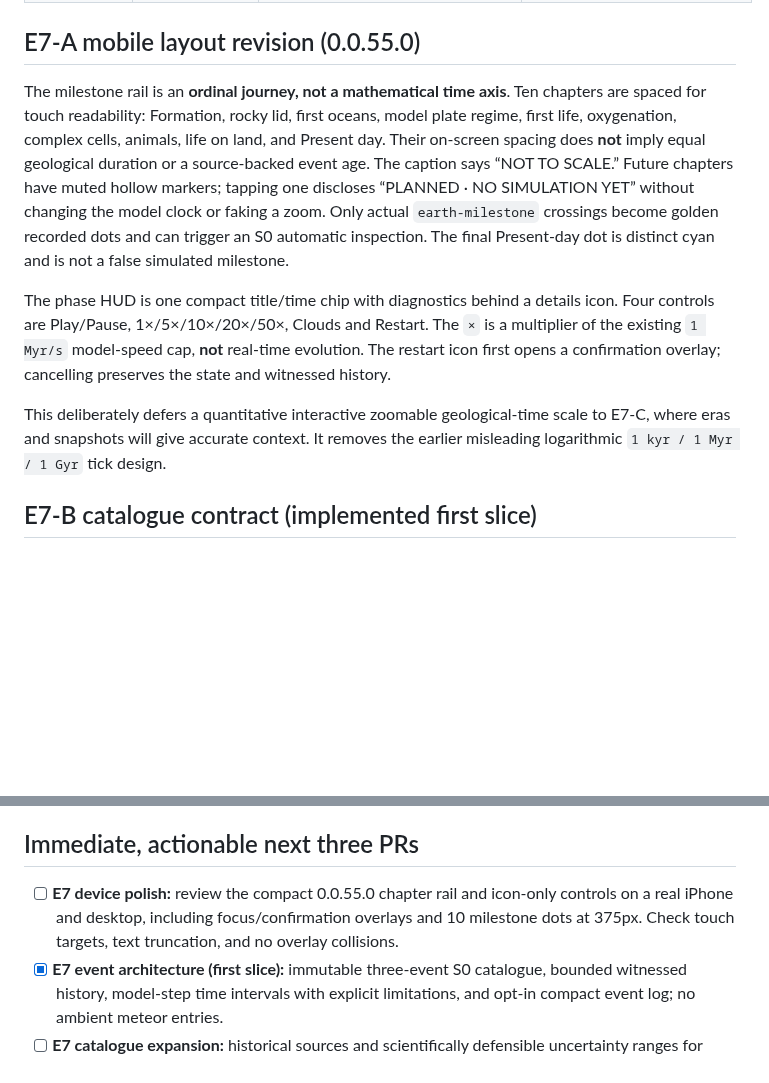
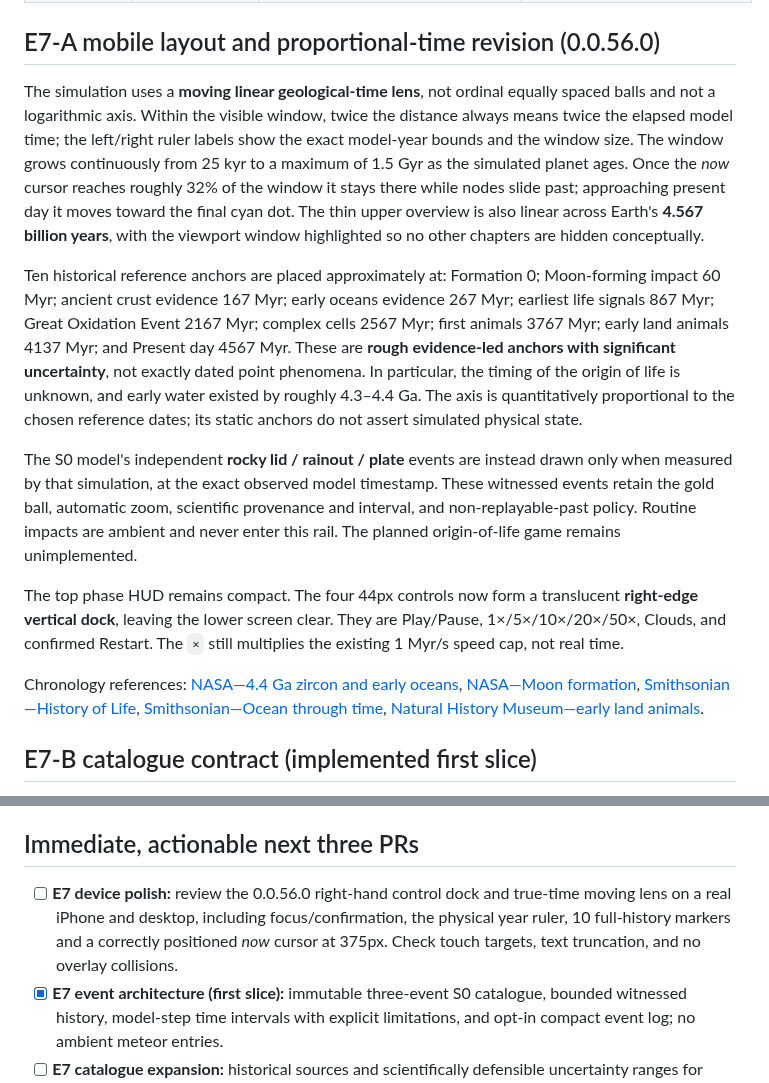
Before and after one commit to pjotrcasteel/PlanetForge, a Markdown page: docs/milestones/earth-journey-milestone-plan.md, 2 parts joined by grey strips. GitHub-like rendering; blank space fills up the shorter version.

Commit message:
Document scientific age anchors and true-time lens

```diff
--- a/docs/milestones/earth-journey-milestone-plan.md
+++ b/docs/milestones/earth-journey-milestone-plan.md
@@ -34,13 +35,17 @@ This is the **delivery checklist and order of work**, not a replacement for the
 | **Playable loop** | **M7/M8 — Biosphere + game** | Feed local biological success/failure back to the planet. Observe/Experiment/Challenge controls, scientific codex, retry/share seed. | A fair full loop orbit → vent → pore → membrane/polymer → protocell → planet; no predetermined success, calibrated feedback and usability. |
 | **Deep-time life** | **M9–M11 — Evolution to land** | Microbial mats and oxygenic ecosystems; eukaryotes and multicellularity; marine animals, plants/arthropods on land, later tetrapods; events anchored to fossil/geochemical evidence. | Distinct first-life, ecosystem, oxygenation, animal, plant, arthropod and tetrapod zooms with relevant habitats and uncertainty; present-day Earth returns. |
 
-## E7-A mobile layout revision (0.0.55.0)
+## E7-A mobile layout and proportional-time revision (0.0.56.0)
 
-The milestone rail is an **ordinal journey, not a mathematical time axis**. Ten chapters are spaced for touch readability: Formation, rocky lid, first oceans, model plate regime, first life, oxygenation, complex cells, animals, life on land, and Present day. Their on-screen spacing does **not** imply equal geological duration or a source-backed event age. The caption says “NOT TO SCALE.” Future chapters have muted hollow markers; tapping one discloses “PLANNED · NO SIMULATION YET” without changing the model clock or faking a zoom. Only actual `earth-milestone` crossings become golden recorded dots and can trigger an S0 automatic inspection. The final Present-day dot is distinct cyan and is not a false simulated milestone.
+The simulation uses a **moving linear geological-time lens**, not ordinal equally spaced balls and not a logarithmic axis. Within the visible window, twice the distance always means twice the elapsed model time; the left/right ruler labels show the exact model-year bounds and the window size. The window grows continuously from 25 kyr to a maximum of 1.5 Gyr as the simulated planet ages. Once the *now* cursor reaches roughly 32% of the window it stays there while nodes slide past; approaching present day it moves toward the final cyan dot. The thin upper overview is also linear across Earth's **4.567 billion years**, with the viewport window highlighted so no other chapters are hidden conceptually.
 
-The phase HUD is one compact title/time chip with diagnostics behind a details icon. Four controls are Play/Pause, 1×/5×/10×/20×/50×, Clouds and Restart. The `×` is a multiplier of the existing `1 Myr/s` model-speed cap, **not** real-time evolution. The restart icon first opens a confirmation overlay; cancelling preserves the state and witnessed history.
+Ten historical reference anchors are placed approximately at: Formation 0; Moon-forming impact 60 Myr; ancient crust evidence 167 Myr; early oceans evidence 267 Myr; earliest life signals 867 Myr; Great Oxidation Event 2167 Myr; complex cells 2567 Myr; first animals 3767 Myr; early land animals 4137 Myr; and Present day 4567 Myr. These are **rough evidence-led anchors with significant uncertainty**, not exactly dated point phenomena. In particular, the timing of the origin of life is unknown, and early water existed by roughly 4.3–4.4 Ga. The axis is quantitatively proportional to the chosen reference dates; its static anchors do not assert simulated physical state.
 
-This deliberately defers a quantitative interactive zoomable geological-time scale to E7-C, where eras and snapshots will give accurate context. It removes the earlier misleading logarithmic `1 kyr / 1 Myr / 1 Gyr` tick design.
+The S0 model's independent **rocky lid / rainout / plate** events are instead drawn only when measured by that simulation, at the exact observed model timestamp. These witnessed events retain the gold ball, automatic zoom, scientific provenance and interval, and non-replayable-past policy. Routine impacts are ambient and never enter this rail. The planned origin-of-life game remains unimplemented.
+
+The top phase HUD remains compact. The four 44px controls now form a translucent **right-edge vertical dock**, leaving the lower screen clear. They are Play/Pause, 1×/5×/10×/20×/50×, Clouds, and confirmed Restart. The `×` still multiplies the existing 1 Myr/s speed cap, not real time.
+
+Chronology references: [NASA—4.4 Ga zircon and early oceans](https://science.nasa.gov/earth/earth-observatory/ancient-crystals-suggest-earlier-ocean/), [NASA—Moon formation](https://science.nasa.gov/moon/formation/), [Smithsonian—History of Life](https://naturalhistory.si.edu/education/teaching-resources/life-science/early-life-earth-animal-origins), [Smithsonian—Ocean through time](https://ocean.si.edu/through-time/ancient-seas/ocean-throughout-geologic-time-image-gallery), [Natural History Museum—early land animals](https://www.nhm.ac.uk/discover/origin-of-life-on-earth.html).
 
 ## E7-B catalogue contract (implemented first slice)
 
@@ -83,7 +88,7 @@ The timeline exposes the newest marker as one compact row; opening **LOG** revea
 
 ## Immediate, actionable next three PRs
 
-- [ ] **E7 device polish:** review the compact 0.0.55.0 chapter rail and icon-only controls on a real iPhone and desktop, including focus/confirmation overlays and 10 milestone dots at 375px. Check touch targets, text truncation, and no overlay collisions.
+- [ ] **E7 device polish:** review the 0.0.56.0 right-hand control dock and true-time moving lens on a real iPhone and desktop, including focus/confirmation, the physical year ruler, 10 full-history markers and a correctly positioned *now* cursor at 375px. Check touch targets, text truncation, and no overlay collisions.
 - [x] **E7 event architecture (first slice):** immutable three-event S0 catalogue, bounded witnessed history, model-step time intervals with explicit limitations, and opt-in compact event log; no ambient meteor entries.
 - [ ] **E7 catalogue expansion:** historical sources and scientifically defensible uncertainty ranges for candidate reconstructions, once a corresponding physical simulation or reconstruction playback exists.
 - [ ] **M0 handoff specification + vertical slice:** implement one immutable planetary ocean snapshot, validated field units and deterministic enter/exit/restart; demonstrate **orbital → regional ocean view** without fictional chemistry.
```
Also changed, not shown: other parts of docs/milestones/earth-journey-milestone-plan.md (+5 -4 lines).
